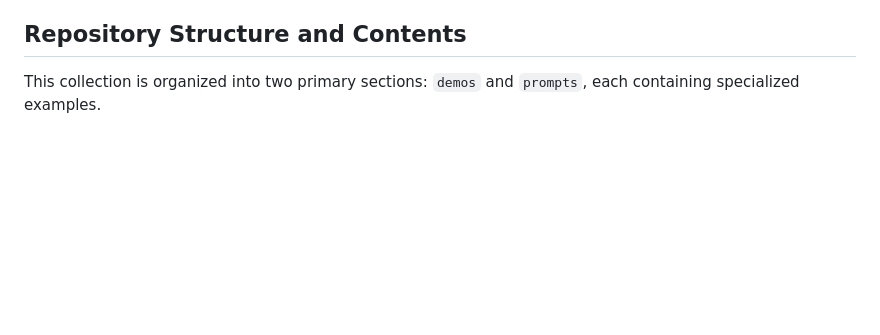
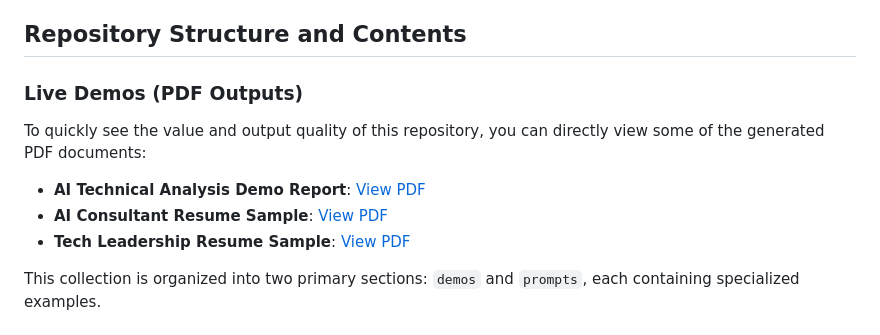
Before and after one commit to MoBattah/EverydayAI, a Markdown page: README.md, the part around the change. GitHub-like rendering; blank space fills up the shorter version.

Commit message:
docs: Add direct links to PDF outputs in README.md\n\nAdded a new section "Live Demos (PDF Outputs)" to the main README.md. This section provides direct links to key generated PDF documents, allowing users to quickly view the output quality and value of the repository's examples.

```diff
--- a/README.md
+++ b/README.md
@@ -7,6 +7,16 @@ This repository serves as an **open-source collection of practical demonstration
 The core philosophy behind this collection is to move beyond theoretical understanding of AI to practical application. It emphasizes a structured, reproducible, and efficient approach to using AI, particularly when combined with robust document generation tools and advanced prompt engineering techniques. This repository aims to share actionable examples that others can explore, adapt, and extend.
 
 ## Repository Structure and Contents
+
+### Live Demos (PDF Outputs)
+
+To quickly see the value and output quality of this repository, you can directly view some of the generated PDF documents:
+
+*   **AI Technical Analysis Demo Report**: [View PDF](demos/latex-quarto/alpine-ai/report-generation/output/AI_Technical_Analysis_Demo.pdf)
+*   **AI Consultant Resume Sample**: [View PDF](demos/latex-quarto/alpine-ai/resume-system/outputs/ai-consultant/ai-consultant-resume.pdf)
+*   **Tech Leadership Resume Sample**: [View PDF](demos/latex-quarto/alpine-ai/resume-system/outputs/tech-leadership/tech-leadership-resume.pdf)
+
+
 
 This collection is organized into two primary sections: `demos` and `prompts`, each containing specialized examples.
 
```
